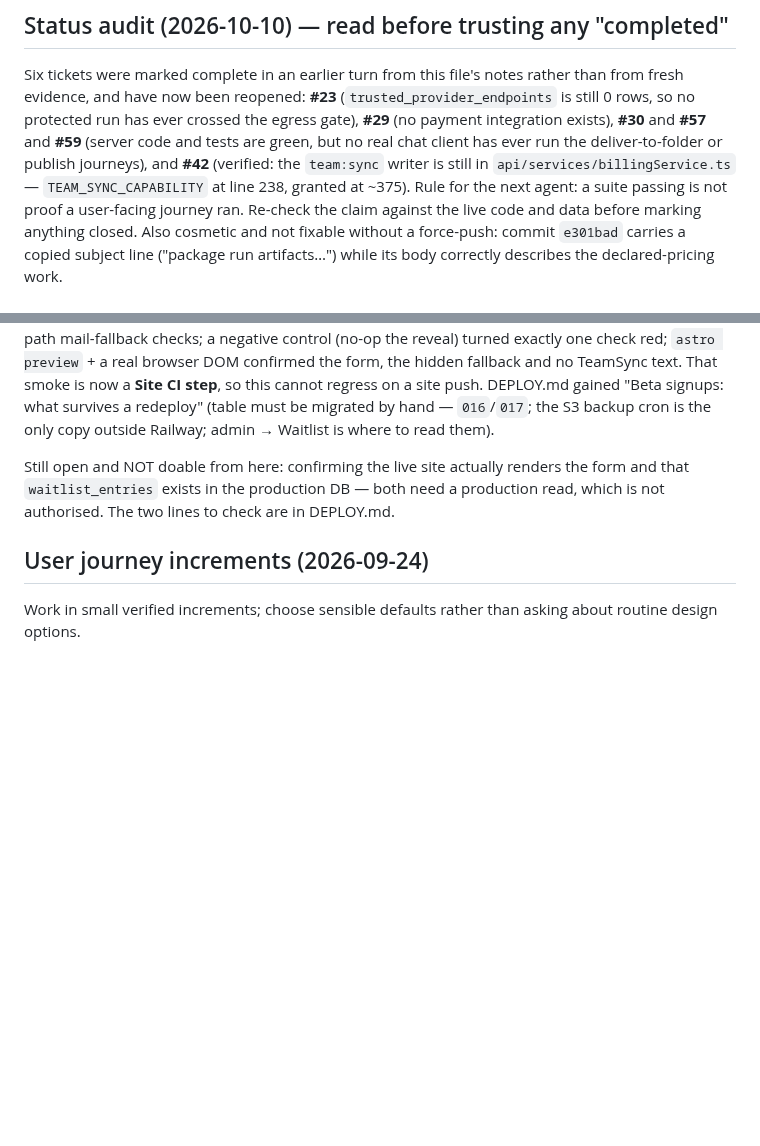
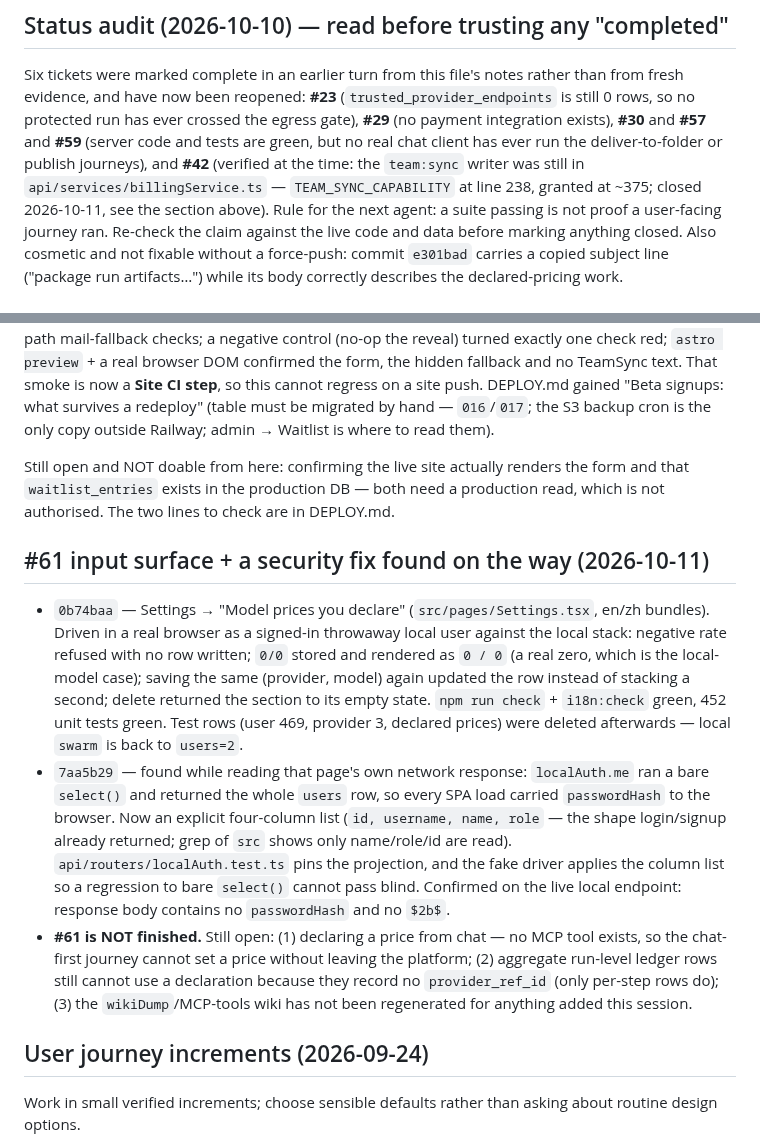
Before and after one commit to DeeWaanAI/pipeline, a Markdown page: FIX-PROGRESS.md, 2 parts joined by grey strips. GitHub-like rendering; blank space fills up the shorter version.

Commit message:
docs(v2): record the declared-price UI, the me-projection fix, and what #61 still needs

```diff
--- a/FIX-PROGRESS.md
+++ b/FIX-PROGRESS.md
@@ -183,8 +183,9 @@ Six tickets were marked complete in an earlier turn from this file's notes rathe
 evidence, and have now been reopened: **#23** (`trusted_provider_endpoints` is still 0 rows, so no
 protected run has ever crossed the egress gate), **#29** (no payment integration exists), **#30** and
 **#57** and **#59** (server code and tests are green, but no real chat client has ever run the
-deliver-to-folder or publish journeys), and **#42** (verified: the `team:sync` writer is still in
-`api/services/billingService.ts` — `TEAM_SYNC_CAPABILITY` at line 238, granted at ~375). Rule for the
+deliver-to-folder or publish journeys), and **#42** (verified at the time: the `team:sync` writer was
+still in `api/services/billingService.ts` — `TEAM_SYNC_CAPABILITY` at line 238, granted at ~375;
+closed 2026-10-11, see the section above). Rule for the
 next agent: a suite passing is not proof a user-facing journey ran. Re-check the claim against the
 live code and data before marking anything closed.
 Also cosmetic and not fixable without a force-push: commit `e301bad` carries a copied subject line
@@ -232,6 +233,24 @@ Still open and NOT doable from here: confirming the live site actually renders t
 `waitlist_entries` exists in the production DB — both need a production read, which is not
 authorised. The two lines to check are in DEPLOY.md.
 
+## #61 input surface + a security fix found on the way (2026-10-11)
+- `0b74baa` — Settings → "Model prices you declare" (`src/pages/Settings.tsx`, en/zh bundles). Driven in a
+  real browser as a signed-in throwaway local user against the local stack: negative rate refused with no
+  row written; `0/0` stored and rendered as `0 / 0` (a real zero, which is the local-model case); saving the
+  same (provider, model) again updated the row instead of stacking a second; delete returned the section to
+  its empty state. `npm run check` + `i18n:check` green, 452 unit tests green. Test rows (user 469, provider
+  3, declared prices) were deleted afterwards — local `swarm` is back to `users=2`.
+- `7aa5b29` — found while reading that page's own network response: `localAuth.me` ran a bare `select()` and
+  returned the whole `users` row, so every SPA load carried `passwordHash` to the browser. Now an explicit
+  four-column list (`id, username, name, role` — the shape login/signup already returned; grep of `src` shows
+  only name/role/id are read). `api/routers/localAuth.test.ts` pins the projection, and the fake driver
+  applies the column list so a regression to bare `select()` cannot pass blind. Confirmed on the live local
+  endpoint: response body contains no `passwordHash` and no `$2b$`.
+- **#61 is NOT finished.** Still open: (1) declaring a price from chat — no MCP tool exists, so the chat-first
+  journey cannot set a price without leaving the platform; (2) aggregate run-level ledger rows still cannot use
+  a declaration because they record no `provider_ref_id` (only per-step rows do); (3) the `wikiDump`/MCP-tools
+  wiki has not been regenerated for anything added this session.
+
 ## User journey increments (2026-09-24)
 Work in small verified increments; choose sensible defaults rather than asking about routine design options.
 
```
